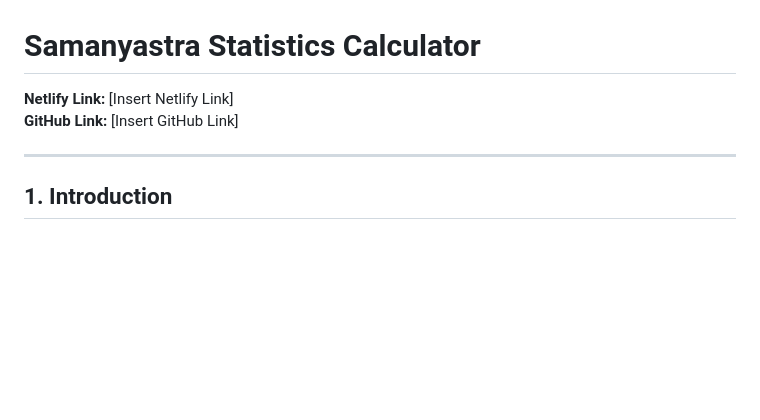
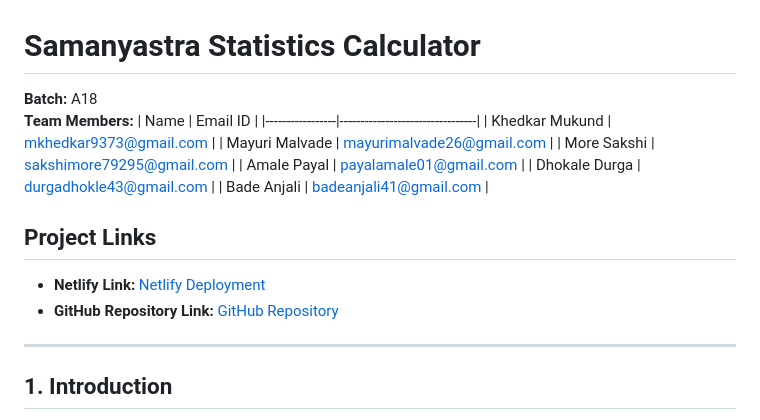
Before and after one commit to mukund-99/Samanyastra-Statistics-Calculator, a Markdown page: README.md, the part around the change. GitHub-like rendering; blank space fills up the shorter version.

```diff
--- a/README.md
+++ b/README.md
@@ -1,7 +1,19 @@
 # Samanyastra Statistics Calculator
 
-**Netlify Link:** [Insert Netlify Link]
-**GitHub Link:** [Insert GitHub Link]
+**Batch:** A18
+**Team Members:**
+| Name            | Email ID                        |
+|-----------------|---------------------------------|
+| Khedkar Mukund  | mkhedkar9373@gmail.com           |
+| Mayuri Malvade  | mayurimalvade26@gmail.com       |
+| More Sakshi     | sakshimore79295@gmail.com       |
+| Amale Payal     | payalamale01@gmail.com          |
+| Dhokale Durga   | durgadhokle43@gmail.com        |
+| Bade Anjali     | badeanjali41@gmail.com         |
+
+## Project Links
+- **Netlify Link:** [Netlify Deployment](https://statistics-project-port.netlify.app/)
+- **GitHub Repository Link:** [GitHub Repository](https://mukund-99.github.io/Samanyastra-Statistics-Calculator/)
 
 ---
 
```
